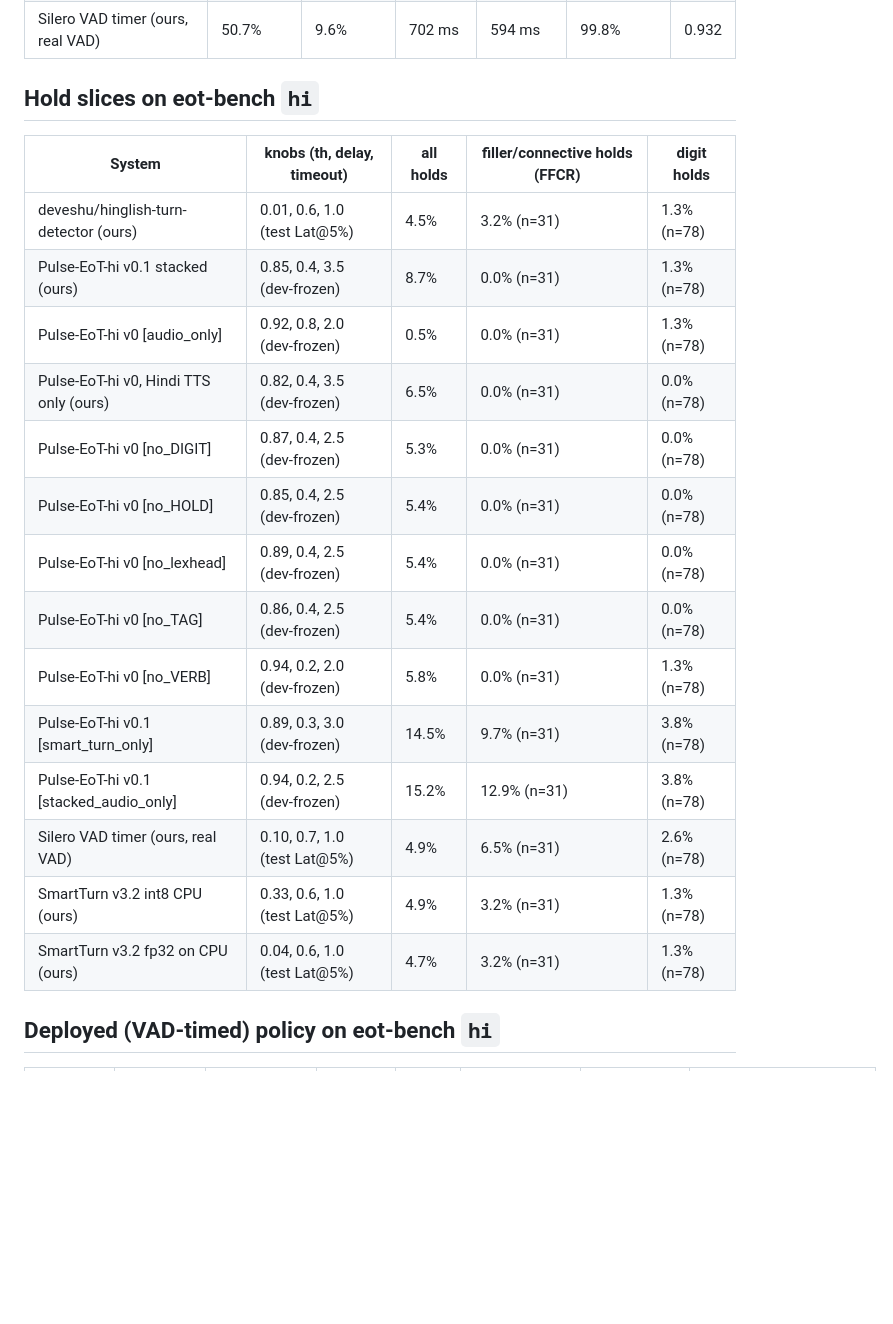
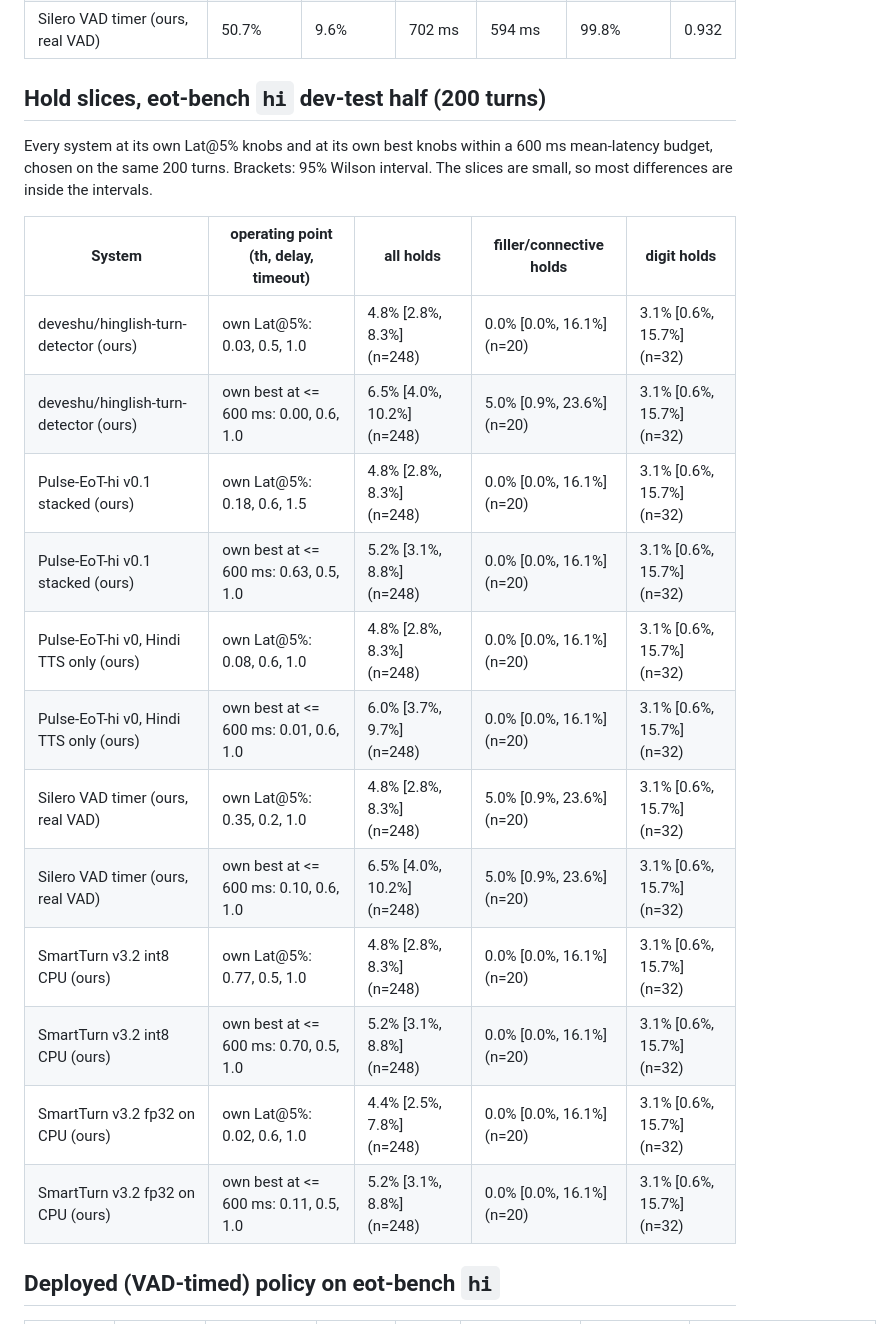
Before and after one commit to Vision-jarvis/smallest-eot, a Markdown page: results/report.md, the part around one of its changes. Drawn GitHub-style; blank space fills up the shorter version.

```diff
--- a/results/report.md
+++ b/results/report.md
@@ -53,24 +58,24 @@ Rows marked *published* are recomputed by our metrics code from LiveKit's commit
 | Pulse-EoT-hi v0.1 stacked (ours) | 49.5% | 7.4% | 661 ms | 551 ms | 88.2% | 0.797 |
 | Silero VAD timer (ours, real VAD) | 50.7% | 9.6% | 702 ms | 594 ms | 99.8% | 0.932 |
 
-## Hold slices on eot-bench `hi`
+## Hold slices, eot-bench `hi` dev-test half (200 turns)
 
-| System | knobs (th, delay, timeout) | all holds | filler/connective holds (FFCR) | digit holds |
+Every system at its own Lat@5% knobs and at its own best knobs within a 600 ms mean-latency budget, chosen on the same 200 turns. Brackets: 95% Wilson interval. The slices are small, so most differences are inside the intervals.
+
+| System | operating point (th, delay, timeout) | all holds | filler/connective holds | digit holds |
 |---|---|---|---|---|
-| deveshu/hinglish-turn-detector (ours) | 0.01, 0.6, 1.0 (test Lat@5%) | 4.5% | 3.2% (n=31) | 1.3% (n=78) |
-| Pulse-EoT-hi v0.1 stacked (ours) | 0.85, 0.4, 3.5 (dev-frozen) | 8.7% | 0.0% (n=31) | 1.3% (n=78) |
-| Pulse-EoT-hi v0 [audio_only] | 0.92, 0.8, 2.0 (dev-frozen) | 0.5% | 0.0% (n=31) | 1.3% (n=78) |
-| Pulse-EoT-hi v0, Hindi TTS only (ours) | 0.82, 0.4, 3.5 (dev-frozen) | 6.5% | 0.0% (n=31) | 0.0% (n=78) |
-| Pulse-EoT-hi v0 [no_DIGIT] | 0.87, 0.4, 2.5 (dev-frozen) | 5.3% | 0.0% (n=31) | 0.0% (n=78) |
-| Pulse-EoT-hi v0 [no_HOLD] | 0.85, 0.4, 2.5 (dev-frozen) | 5.4% | 0.0% (n=31) | 0.0% (n=78) |
-| Pulse-EoT-hi v0 [no_lexhead] | 0.89, 0.4, 2.5 (dev-frozen) | 5.4% | 0.0% (n=31) | 0.0% (n=78) |
-| Pulse-EoT-hi v0 [no_TAG] | 0.86, 0.4, 2.5 (dev-frozen) | 5.4% | 0.0% (n=31) | 0.0% (n=78) |
-| Pulse-EoT-hi v0 [no_VERB] | 0.94, 0.2, 2.0 (dev-frozen) | 5.8% | 0.0% (n=31) | 1.3% (n=78) |
-| Pulse-EoT-hi v0.1 [smart_turn_only] | 0.89, 0.3, 3.0 (dev-frozen) | 14.5% | 9.7% (n=31) | 3.8% (n=78) |
-| Pulse-EoT-hi v0.1 [stacked_audio_only] | 0.94, 0.2, 2.5 (dev-frozen) | 15.2% | 12.9% (n=31) | 3.8% (n=78) |
-| Silero VAD timer (ours, real VAD) | 0.10, 0.7, 1.0 (test Lat@5%) | 4.9% | 6.5% (n=31) | 2.6% (n=78) |
-| SmartTurn v3.2 int8 CPU (ours) | 0.33, 0.6, 1.0 (test Lat@5%) | 4.9% | 3.2% (n=31) | 1.3% (n=78) |
-| SmartTurn v3.2 fp32 on CPU (ours) | 0.04, 0.6, 1.0 (test Lat@5%) | 4.7% | 3.2% (n=31) | 1.3% (n=78) |
+| deveshu/hinglish-turn-detector (ours) | own Lat@5%: 0.03, 0.5, 1.0 | 4.8% [2.8%, 8.3%] (n=248) | 0.0% [0.0%, 16.1%] (n=20) | 3.1% [0.6%, 15.7%] (n=32) |
+| deveshu/hinglish-turn-detector (ours) | own best at <= 600 ms: 0.00, 0.6, 1.0 | 6.5% [4.0%, 10.2%] (n=248) | 5.0% [0.9%, 23.6%] (n=20) | 3.1% [0.6%, 15.7%] (n=32) |
+| Pulse-EoT-hi v0.1 stacked (ours) | own Lat@5%: 0.18, 0.6, 1.5 | 4.8% [2.8%, 8.3%] (n=248) | 0.0% [0.0%, 16.1%] (n=20) | 3.1% [0.6%, 15.7%] (n=32) |
+| Pulse-EoT-hi v0.1 stacked (ours) | own best at <= 600 ms: 0.63, 0.5, 1.0 | 5.2% [3.1%, 8.8%] (n=248) | 0.0% [0.0%, 16.1%] (n=20) | 3.1% [0.6%, 15.7%] (n=32) |
+| Pulse-EoT-hi v0, Hindi TTS only (ours) | own Lat@5%: 0.08, 0.6, 1.0 | 4.8% [2.8%, 8.3%] (n=248) | 0.0% [0.0%, 16.1%] (n=20) | 3.1% [0.6%, 15.7%] (n=32) |
+| Pulse-EoT-hi v0, Hindi TTS only (ours) | own best at <= 600 ms: 0.01, 0.6, 1.0 | 6.0% [3.7%, 9.7%] (n=248) | 0.0% [0.0%, 16.1%] (n=20) | 3.1% [0.6%, 15.7%] (n=32) |
+| Silero VAD timer (ours, real VAD) | own Lat@5%: 0.35, 0.2, 1.0 | 4.8% [2.8%, 8.3%] (n=248) | 5.0% [0.9%, 23.6%] (n=20) | 3.1% [0.6%, 15.7%] (n=32) |
+| Silero VAD timer (ours, real VAD) | own best at <= 600 ms: 0.10, 0.6, 1.0 | 6.5% [4.0%, 10.2%] (n=248) | 5.0% [0.9%, 23.6%] (n=20) | 3.1% [0.6%, 15.7%] (n=32) |
+| SmartTurn v3.2 int8 CPU (ours) | own Lat@5%: 0.77, 0.5, 1.0 | 4.8% [2.8%, 8.3%] (n=248) | 0.0% [0.0%, 16.1%] (n=20) | 3.1% [0.6%, 15.7%] (n=32) |
+| SmartTurn v3.2 int8 CPU (ours) | own best at <= 600 ms: 0.70, 0.5, 1.0 | 5.2% [3.1%, 8.8%] (n=248) | 0.0% [0.0%, 16.1%] (n=20) | 3.1% [0.6%, 15.7%] (n=32) |
+| SmartTurn v3.2 fp32 on CPU (ours) | own Lat@5%: 0.02, 0.6, 1.0 | 4.4% [2.5%, 7.8%] (n=248) | 0.0% [0.0%, 16.1%] (n=20) | 3.1% [0.6%, 15.7%] (n=32) |
+| SmartTurn v3.2 fp32 on CPU (ours) | own best at <= 600 ms: 0.11, 0.5, 1.0 | 5.2% [3.1%, 8.8%] (n=248) | 0.0% [0.0%, 16.1%] (n=20) | 3.1% [0.6%, 15.7%] (n=32) |
 
 ## Deployed (VAD-timed) policy on eot-bench `hi`
 
```
Also changed, not shown: other parts of results/report.md (+39 -5 lines), results/pareto_eot_bench_hi.png, 1 other file.
